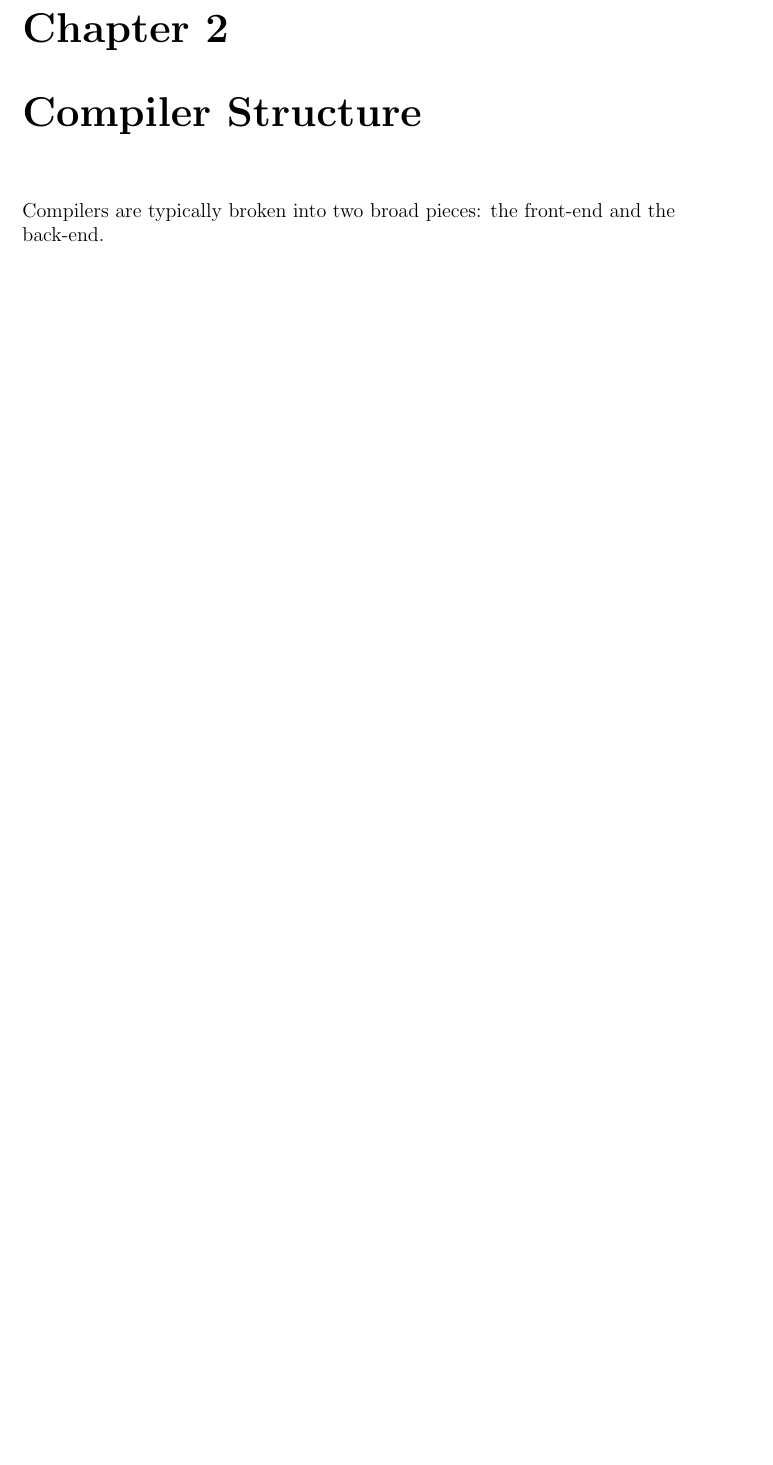
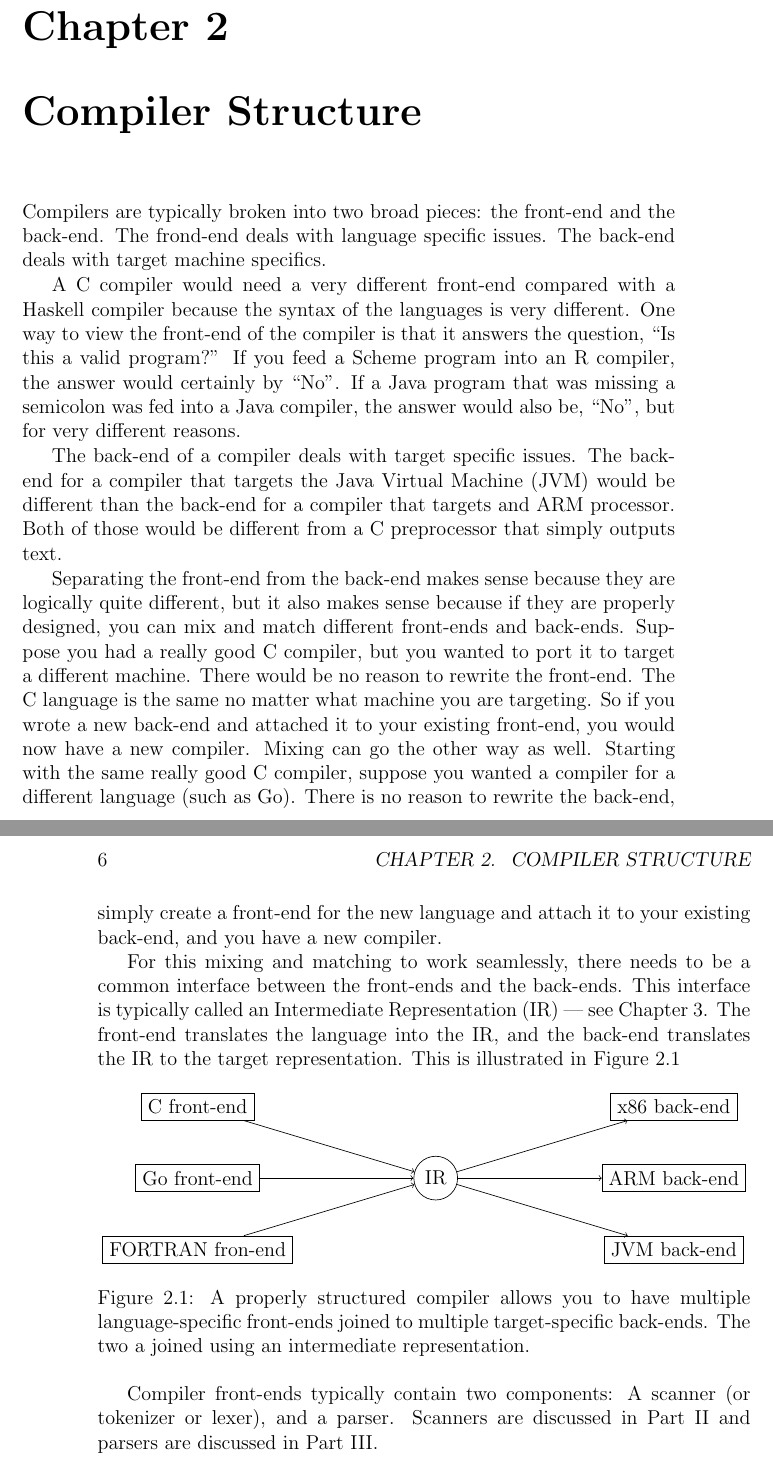
Before and after one commit to philip-w-howard/AVSCompilers, a LaTeX book (AVSCompilers.tex): part of page 9 of 29 before the commit and two parts of pages 9 and 10 of 30 after it, the two joined at a grey line, cut so that both start at the same text, the shorter picture padded with empty space. The pictures show the PDF file AVSCompilers.pdf that the author committed with the source.

Commit message:
working on Compiler Structure

```diff
--- a/AVSCompilers.tex
+++ b/AVSCompilers.tex
@@ -136,13 +136,48 @@ To illustrate the first principle, if you had a program that output the numbers
 
 The second principle is a bit less clear. If the code is a program, and you want to execute your program, then transforming your source code into an executable program would be an improvement. But suppose your source was a C program and the output was an equivalent Java program. Would that be an improvement?
 
-This definition of a compiler is deliberately broad
+This definition of a compiler is deliberately broad. A C preprocessor (often a separate program from the C compiler) is considered a compiler. \LaTeX, which was used to typeset this book, is a compiler. Indeed, any converter program can be considered a compiler given this definition. For the sake of this book (and most compiler courses), we will primarily restrict ourselves to compilers where the input is a programming language. The output, however, does not need to be executable code. It can be any form of ``improved'' coded.
 
 \chapter{Compiler Structure}
-Compilers are typically broken into two broad pieces: the front-end and the back-end.
-\chapter{Intermediate Representations}
+Compilers are typically broken into two broad pieces: the front-end and the back-end. The frond-end deals with language specific issues. The back-end deals with target machine specifics.
 
-\part{Scanning}
+A C compiler would need a very different front-end compared with a Haskell compiler because the syntax of the languages is very different. One way to view the front-end of the compiler is that it answers the question, ``Is this a valid program?'' If you feed a Scheme program into an R compiler, the answer would certainly by ``No''. If a Java program that was missing a semicolon was fed into a Java compiler, the answer would also be, ``No'', but for very different reasons.
+
+The back-end of a compiler deals with target specific issues. The back-end for a compiler that targets the Java Virtual Machine (JVM) would be different than the back-end for a compiler that targets and ARM processor. Both of those would be different from a C preprocessor that simply outputs text.
+
+Separating the front-end from the back-end makes sense because they are logically quite different, but it also makes sense because if they are properly designed, you can mix and match different front-ends and back-ends. Suppose you had a really good C compiler, but you wanted to port it to target a different machine. There would be no reason to rewrite the front-end. The C language is the same no matter what machine you are targeting. So if you wrote a new back-end and attached it to your existing front-end, you would now have a new compiler. Mixing can go the other way as well. Starting with the same really good C compiler, suppose you wanted a compiler for a different language (such as Go). There is no reason to rewrite the back-end, simply create a front-end for the new language and attach it to your existing back-end, and you have a new compiler.
+
+For this mixing and matching to work seamlessly, there needs to be a common interface between the front-ends and the back-ends. This interface is typically called an Intermediate Representation (IR) --- see Chapter~\ref{chapter.IR}. The front-end translates the language into the IR, and the back-end translates the IR to the target representation. This is illustrated in Figure~\ref{figure.compiler_structure}
+
+%----------------------------------------------------------
+\begin{figure}[hbt]
+\centering
+\begin{tikzpicture}
+\node (a) at (-5,1.5) [shape=rectangle, draw]{C front-end};
+\node (b) at (-5,0) [shape=rectangle, draw] {Go front-end};
+\node (c) at (-5,-1.5) [shape=rectangle, draw]{FORTRAN fron-end};
+\node (d) at (0,0)  [shape=circle, draw]{IR};
+\node (e) at (5,1.5) [shape=rectangle, draw]{x86 back-end};
+\node (f) at (5,0) [shape=rectangle, draw] {ARM back-end};
+\node (g) at (5,-1.5) [shape=rectangle, draw]{JVM back-end};
+
+\draw [->] (a) -- (d)  ;
+\draw [->] (b) -- (d)  ;
+\draw [->] (c) -- (d)  ;
+\draw [->] (d) -- (e)  ;
+\draw [->] (d) -- (f)  ;
+\draw [->] (d) -- (g)  ;
+\end{tikzpicture}
+ \caption[Compiler Structure]{A properly structured compiler allows you to have multiple language-specific front-ends joined to multiple target-specific back-ends. The two a joined using an intermediate representation.}
+  \label{figure.compiler_structure}
+\end{figure}
+%----------------------------------------------------------
+
+Compiler front-ends typically contain two components: A scanner (or tokenizer or lexer), and a parser. Scanners are discussed in Part~\ref{part.scanner} and parsers are discussed in Part~\ref{part.parser}.
+
+\chapter{Intermediate Representations} \label{chapter.IR}
+
+\part{Scanning} \label{part.scanner}
 
 \chapter{Regular Expressions}
 
```
Also changed, not shown: AVSCompilers.pdf, AVSCompilers.tex (4 more changed lines), 2 other files.
